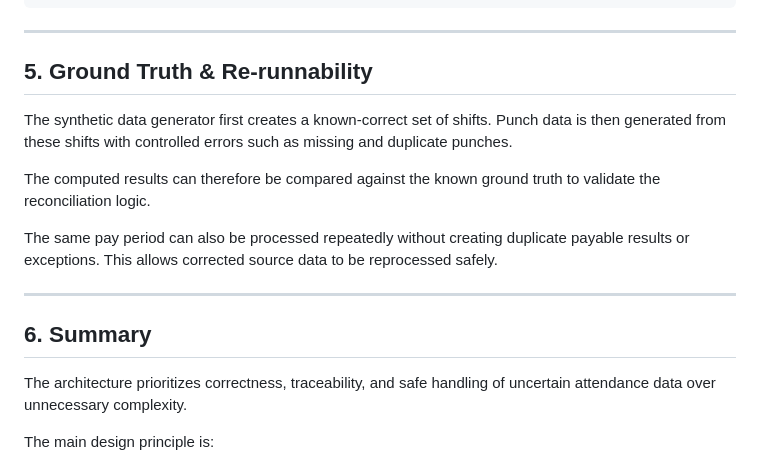
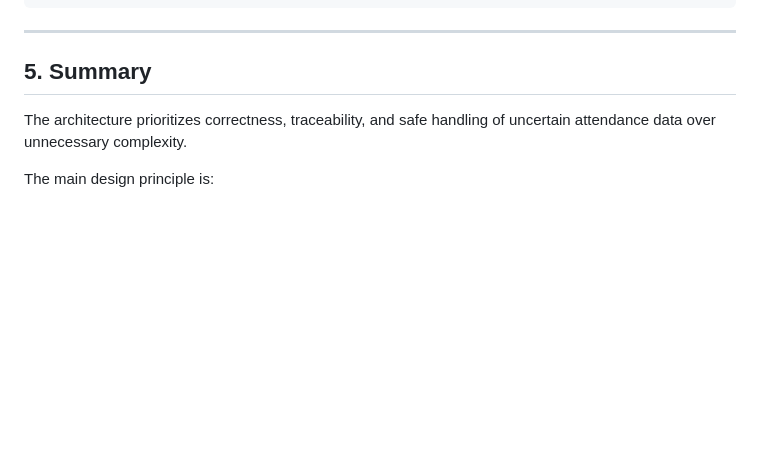
Before and after one commit to SwxthiJx/Attendance-shift-and-compliance, a Markdown page: Design.md, the part around the change. Drawn GitHub-style; blank space fills up the shorter version.

```diff
--- a/Design.md
+++ b/Design.md
@@ -149,17 +149,7 @@ Missing OUT punch
 
 ---
 
-## 5. Ground Truth & Re-runnability
-
-The synthetic data generator first creates a known-correct set of shifts. Punch data is then generated from these shifts with controlled errors such as missing and duplicate punches.
-
-The computed results can therefore be compared against the known ground truth to validate the reconciliation logic.
-
-The same pay period can also be processed repeatedly without creating duplicate payable results or exceptions. This allows corrected source data to be reprocessed safely.
-
----
-
-## 6. Summary
+## 5. Summary
 
 The architecture prioritizes correctness, traceability, and safe handling of uncertain attendance data over unnecessary complexity.
 
```
